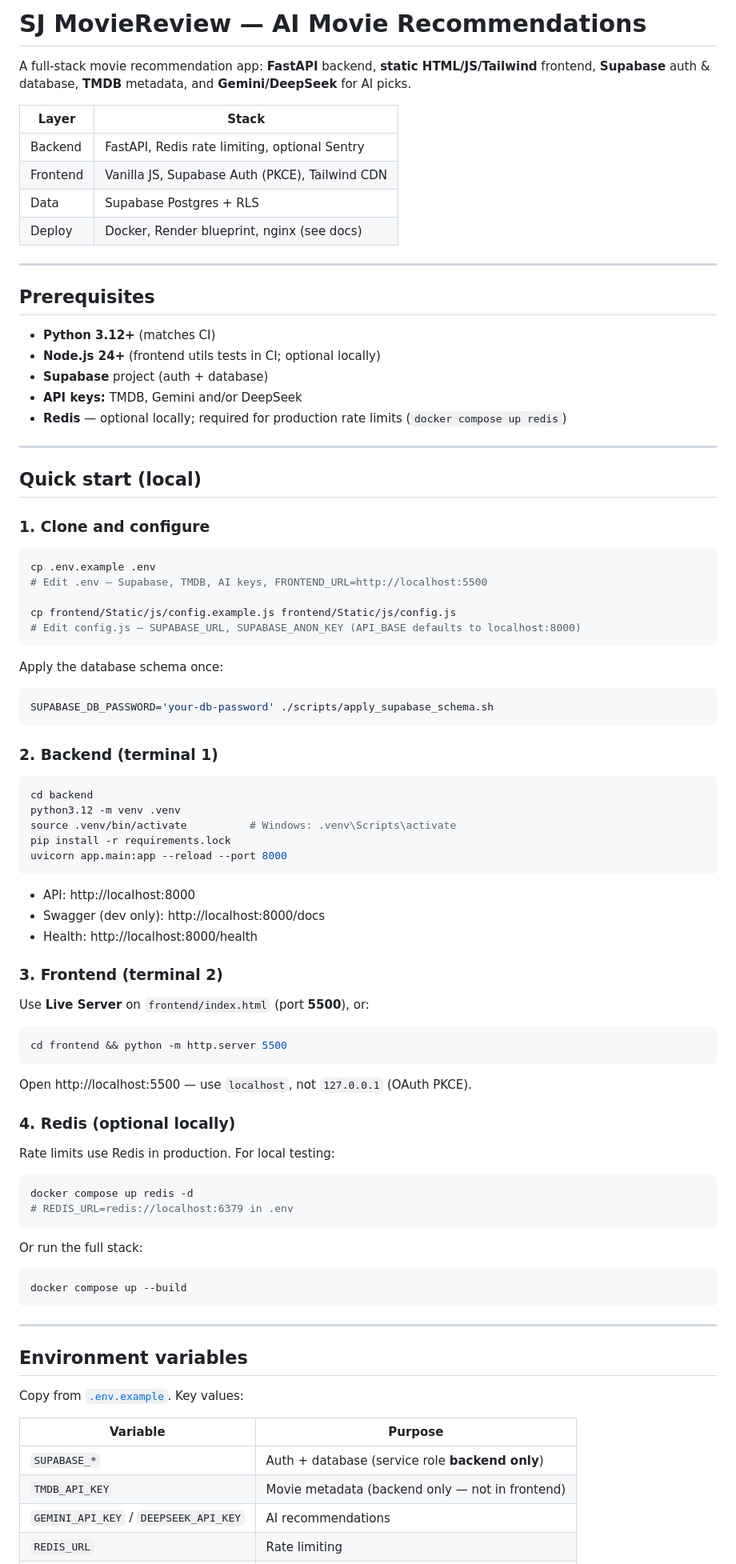
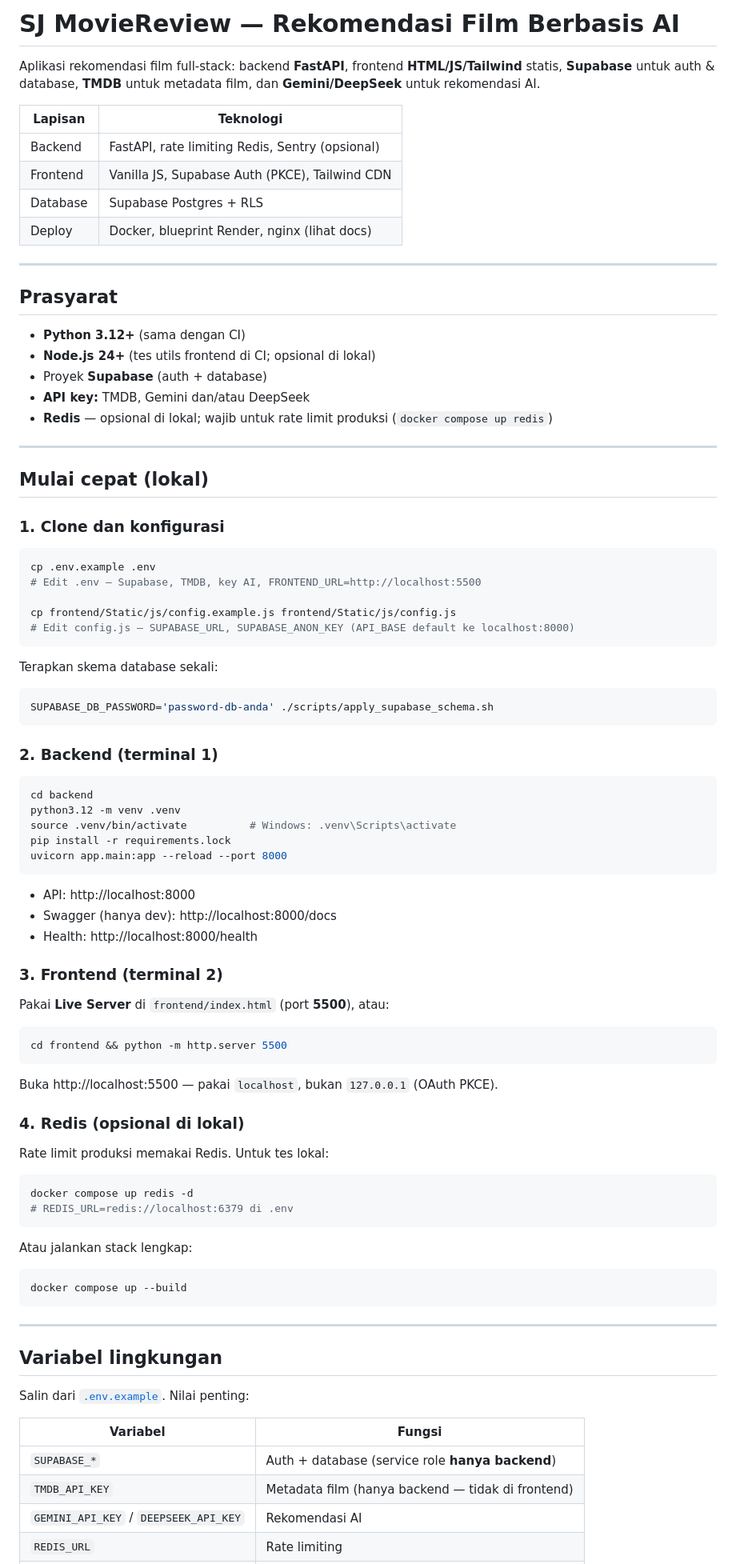
Before and after one commit to Rainzy21/Project-UAS-web, a Markdown page: README.md, the part around one of its changes. Shown at 80% size. GitHub-like rendering.

````diff
--- a/README.md
+++ b/README.md
@@ -1,42 +1,42 @@
-# SJ MovieReview — AI Movie Recommendations
+# SJ MovieReview — Rekomendasi Film Berbasis AI
 
-A full-stack movie recommendation app: **FastAPI** backend, **static HTML/JS/Tailwind** frontend, **Supabase** auth & database, **TMDB** metadata, and **Gemini/DeepSeek** for AI picks.
+Aplikasi rekomendasi film full-stack: backend **FastAPI**, frontend **HTML/JS/Tailwind** statis, **Supabase** untuk auth & database, **TMDB** untuk metadata film, dan **Gemini/DeepSeek** untuk rekomendasi AI.
 
-| Layer | Stack |
-|-------|--------|
-| Backend | FastAPI, Redis rate limiting, optional Sentry |
+| Lapisan | Teknologi |
+|---------|-----------|
+| Backend | FastAPI, rate limiting Redis, Sentry (opsional) |
 | Frontend | Vanilla JS, Supabase Auth (PKCE), Tailwind CDN |
-| Data | Supabase Postgres + RLS |
-| Deploy | Docker, Render blueprint, nginx (see docs) |
+| Database | Supabase Postgres + RLS |
+| Deploy | Docker, blueprint Render, nginx (lihat docs) |
 
 ---
 
-## Prerequisites
+## Prasyarat
 
-- **Python 3.12+** (matches CI)
-- **Node.js 24+** (frontend utils tests in CI; optional locally)
-- **Supabase** project (auth + database)
-- **API keys:** TMDB, Gemini and/or DeepSeek
-- **Redis** — optional locally; required for production rate limits (`docker compose up redis`)
+- **Python 3.12+** (sama dengan CI)
+- **Node.js 24+** (tes utils frontend di CI; opsional di lokal)
+- Proyek **Supabase** (auth + database)
+- **API key:** TMDB, Gemini dan/atau DeepSeek
+- **Redis** — opsional di lokal; wajib untuk rate limit produksi (`docker compose up redis`)
 
 ---
 
-## Quick start (local)
+## Mulai cepat (lokal)
 
-### 1. Clone and configure
+### 1. Clone dan konfigurasi
 
 ```bash
 cp .env.example .env
-# Edit .env — Supabase, TMDB, AI keys, FRONTEND_URL=http://localhost:5500
+# Edit .env — Supabase, TMDB, key AI, FRONTEND_URL=http://localhost:5500
 
 cp frontend/Static/js/config.example.js frontend/Static/js/config.js
-# Edit config.js — SUPABASE_URL, SUPABASE_ANON_KEY (API_BASE defaults to localhost:8000)
+# Edit config.js — SUPABASE_URL, SUPABASE_ANON_KEY (API_BASE default ke localhost:8000)
 ```
 
-Apply the database schema once:
+Terapkan skema database sekali:
 
 ```bash
-SUPABASE_DB_PASSWORD='your-db-password' ./scripts/apply_supabase_schema.sh
+SUPABASE_DB_PASSWORD='password-db-anda' ./scripts/apply_supabase_schema.sh
 ```
 
 ### 2. Backend (terminal 1)
@@ -50,29 +50,29 @@ uvicorn app.main:app --reload --port 8000
 ```
 
 - API: http://localhost:8000
-- Swagger (dev only): http://localhost:8000/docs
+- Swagger (hanya dev): http://localhost:8000/docs
 - Health: http://localhost:8000/health
 
 ### 3. Frontend (terminal 2)
 
-Use **Live Server** on `frontend/index.html` (port **5500**), or:
+Pakai **Live Server** di `frontend/index.html` (port **5500**), atau:
 
 ```bash
 cd frontend && python -m http.server 5500
 ```
 
-Open http://localhost:5500 — use `localhost`, not `127.0.0.1` (OAuth PKCE).
+Buka http://localhost:5500 — pakai `localhost`, bukan `127.0.0.1` (OAuth PKCE).
 
-### 4. Redis (optional locally)
+### 4. Redis (opsional di lokal)
 
-Rate limits use Redis in production. For local testing:
+Rate limit produksi memakai Redis. Untuk tes lokal:
 
 ```bash
 docker compose up redis -d
-# REDIS_URL=redis://localhost:6379 in .env
+# REDIS_URL=redis://localhost:6379 di .env
 ```
 
-Or run the full stack:
+Atau jalankan stack lengkap:
 
 ```bash
 docker compose up --build
@@ -80,13 +80,13 @@ docker compose up --build
 
 ---
 
-## Environment variables
+## Variabel lingkungan
 
-Copy from [`.env.example`](.env.example). Key values:
+Salin dari [`.env.example`](.env.example). Nilai penting:
 
-| Variable | Purpose |
-|----------|---------|
-| `SUPABASE_*` | Auth + database (service role **backend only**) |
-| `TMDB_API_KEY` | Movie metadata (backend only — not in frontend) |
-| `GEMINI_API_KEY` / `DEEPSEEK_API_KEY` | AI recommendations |
+| Variabel | Fungsi |
+|----------|--------|
+| `SUPABASE_*` | Auth + database (service role **hanya backend**) |
+| `TMDB_API_KEY` | Metadata film (hanya backend — tidak di frontend) |
+| `GEMINI_API_KEY` / `DEEPSEEK_API_KEY` | Rekomendasi AI |
 | `REDIS_URL` | Rate limiting |
````
Also changed, not shown: other parts of README.md (+38 -38 lines).
